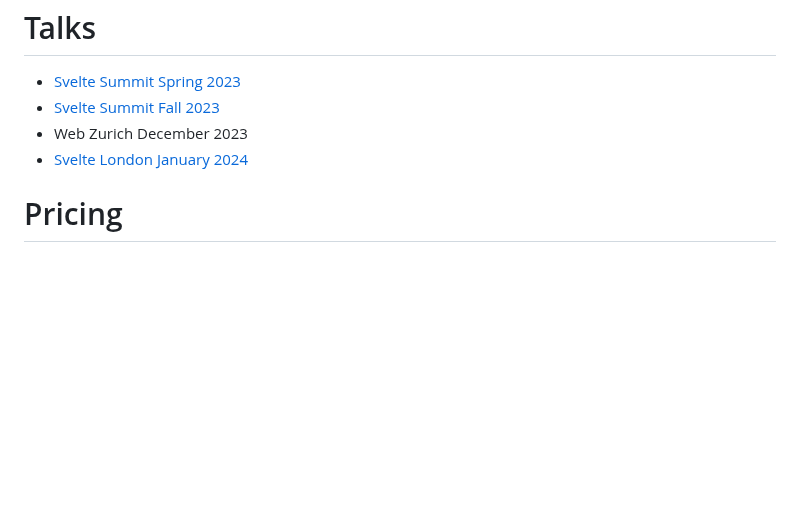
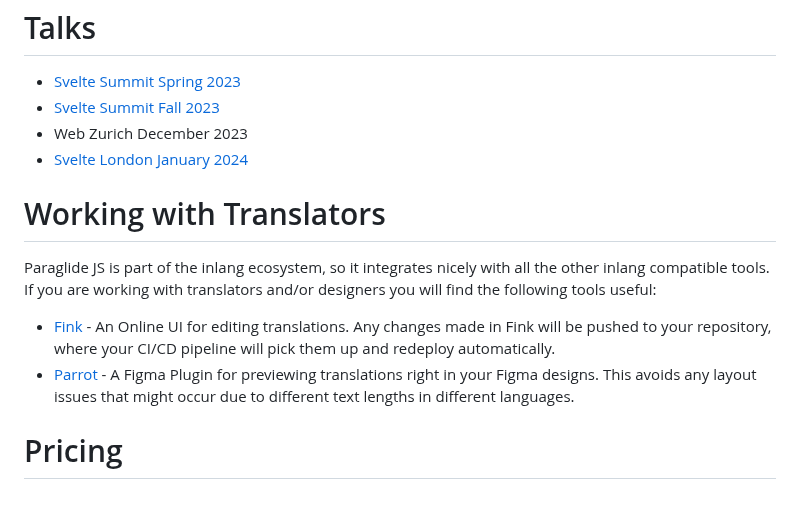
Before and after one commit to opral/inlang-paraglide-js, a Markdown page: README.md, the part around the change. Rendered like a GitHub page; blank space fills up the shorter version.

Commit message:
Cross-Selling

```diff
--- a/README.md
+++ b/README.md
@@ -360,6 +360,13 @@ Of course, we're not done yet! We plan on adding the following features to Parag
 - Web Zurich December 2023
 - [Svelte London January 2024](https://www.youtube.com/watch?v=eswNQiq4T2w&t=646s)
 
+# Working with Translators
+
+Paraglide JS is part of the inlang ecosystem, so it integrates nicely with all the other inlang compatible tools. If you are working with translators and/or designers you will find the following tools useful:
+
+- [Fink](https://inlang.com/m/tdozzpar/app-inlang-finkLocalizationEditor) - An Online UI for editing translations. Any changes made in Fink will be pushed to your repository, where your CI/CD pipeline will pick them up and redeploy automatically.
+- [Parrot](https://inlang.com/m/gkrpgoir/app-parrot-figmaPlugin) - A Figma Plugin for previewing translations right in your Figma designs. This avoids any layout issues that might occur due to different text lengths in different languages.
+
 # Pricing
 
 <doc-dev-tool-pricing></doc-dev-tool-pricing>
```
